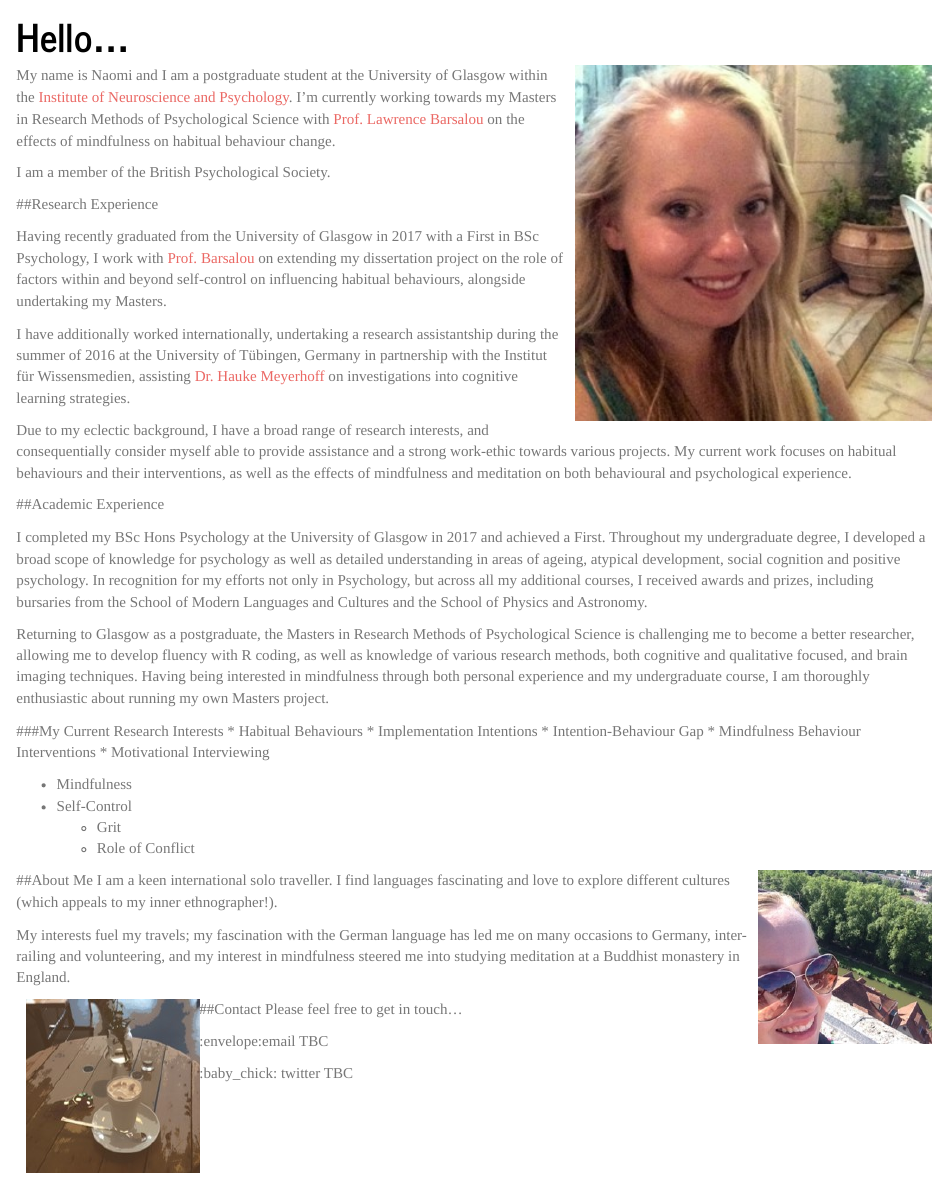
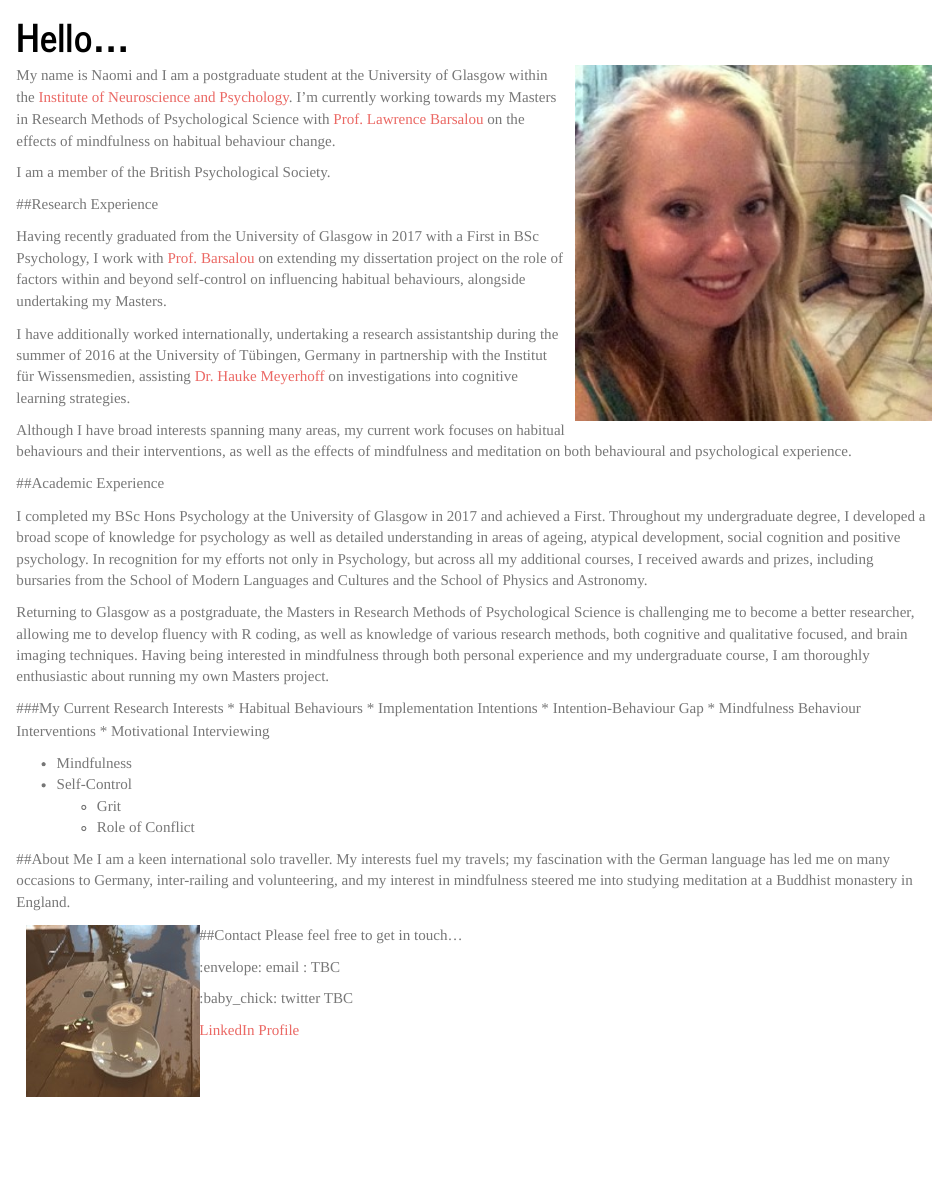
Before and after one commit to NaomiClark/mywebpage, an R Markdown document (index.Rmd): the page in a window 1100 px wide, from 80 px down. Rendered offline with R 4.5, knitr and Pandoc, with nearby package versions.

Commit message:
Pushing this version to GitHub so that I can access on different R.

```diff
--- a/index.Rmd
+++ b/index.Rmd
@@ -16,7 +16,7 @@ Having recently graduated from the University of Glasgow in 2017 with a First in
 
 I have additionally worked internationally, undertaking a research assistantship during the summer of 2016 at the University of Tübingen, Germany in partnership with the Institut für Wissensmedien, assisting [Dr. Hauke Meyerhoff](https://www.iwm-tuebingen.de/www/personen/ma.html?uid=hmeyerhoff) on investigations into cognitive learning strategies.
 
-Due to my eclectic background, I have a broad range of research interests, and consequentially consider myself able to provide assistance and a strong work-ethic towards various projects. My current work focuses on habitual behaviours and their interventions, as well as the effects of mindfulness and meditation on both behavioural and psychological experience.
+Although I have broad interests spanning many areas, my current work focuses on habitual behaviours and their interventions, as well as the effects of mindfulness and meditation on both behavioural and psychological experience.
 
 
 
@@ -41,18 +41,17 @@ through both personal experience and my undergraduate course, I am thoroughly en
 
 
 ##About Me
-<img src="images/Face3.jpg" style="width: 20%; float: right;
-padding-left: 10px;"> I am a keen international solo traveller. I find languages fascinating and love to explore different cultures (which appeals to my inner ethnographer!).
-
-My interests fuel my travels; my fascination with the German language has led me on many occasions to Germany, inter-railing and volunteering, and my interest in mindfulness steered me into studying meditation at a Buddhist monastery in England.
+I am a keen international solo traveller. My interests fuel my travels; my fascination with the German language has led me on many occasions to Germany, inter-railing and volunteering, and my interest in mindfulness steered me into studying meditation at a Buddhist monastery in England.
 
 
 ##Contact
 <img src="images/contact.jpg" style="width: 20%; float: left;
 padding-left: 10px;">     Please feel free to get in touch...
 
-:envelope:email
+:envelope: email :
 TBC
 
 :baby_chick: twitter
 TBC
+
+[LinkedIn Profile](https://www.linkedin.com/in/naomi-clark-869500114/)
```
Also changed, not shown: 1 other file.
